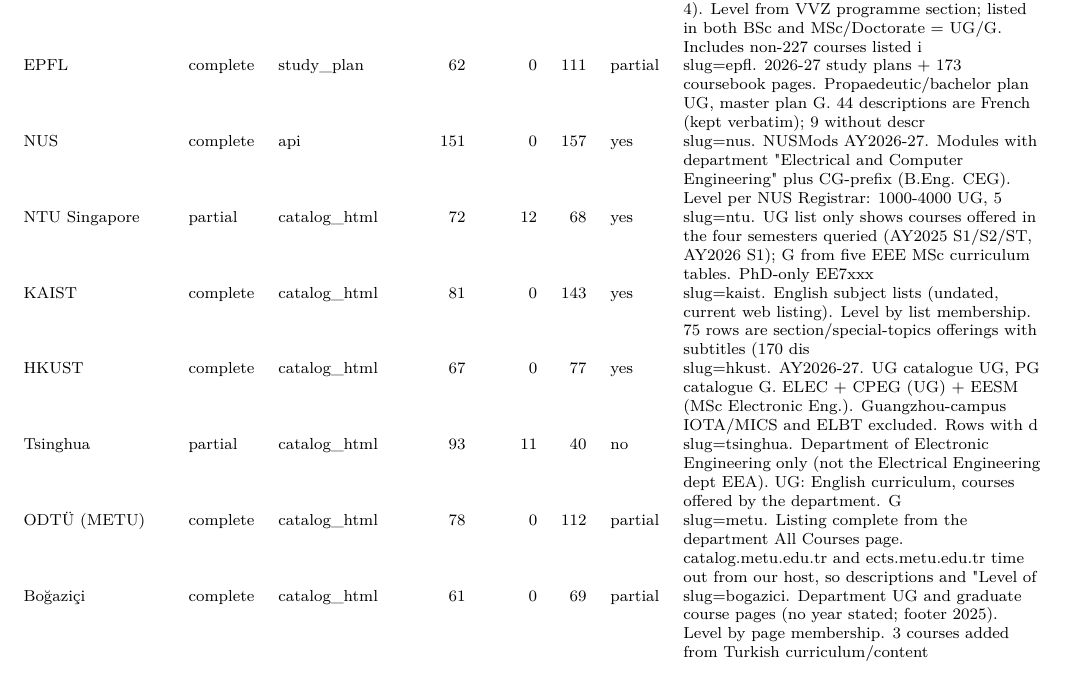
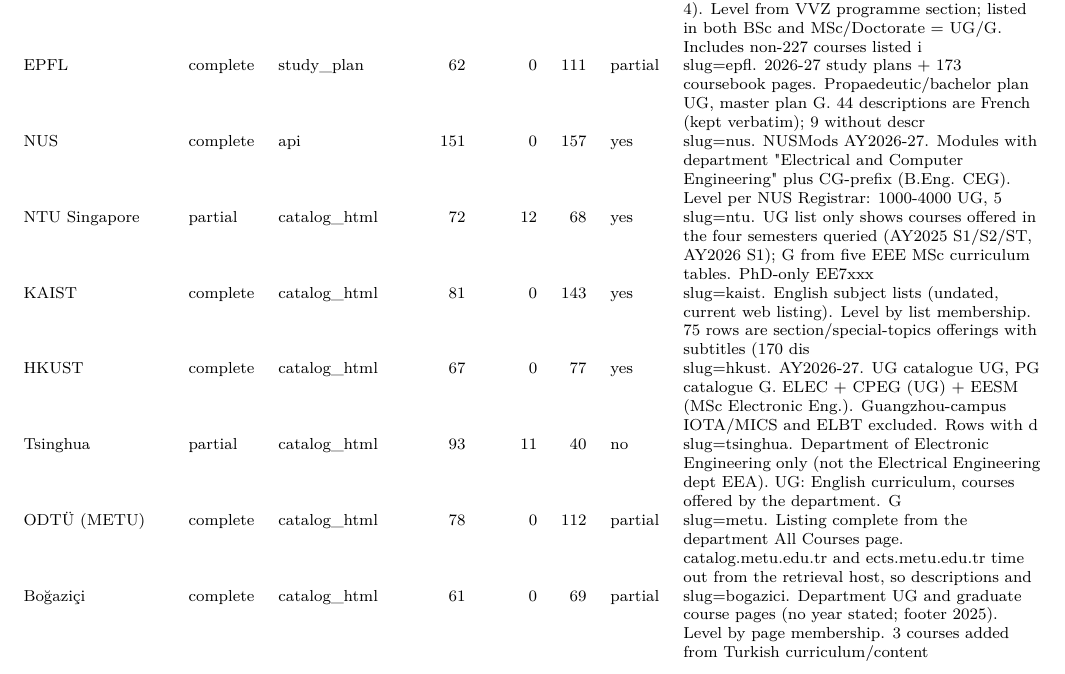
Before and after one commit to proffatih/ece-curriculum-ai-hardware, a LaTeX document (supplementary/SI.tex): part of page 18 of 28, cut so that both start at the same text. Compiled offline with pdfLaTeX.

Commit message:
Catalogue notes: impersonal wording

```diff
--- a/supplementary/SI.tex
+++ b/supplementary/SI.tex
@@ -558,7 +558,7 @@
 KAIST & complete & catalog\_html & 81 & 0 & 143 & yes & slug=kaist. English subject lists (undated, current web listing). Level by list membership. 75 rows are section/special-topics offerings with subtitles (170 dis \\
 HKUST & complete & catalog\_html & 67 & 0 & 77 & yes & slug=hkust. AY2026-27. UG catalogue UG, PG catalogue G. ELEC + CPEG (UG) + EESM (MSc Electronic Eng.). Guangzhou-campus IOTA/MICS and ELBT excluded. Rows with d \\
 Tsinghua & partial & catalog\_html & 93 & 11 & 40 & no & slug=tsinghua. Department of Electronic Engineering only (not the Electrical Engineering dept EEA). UG: English curriculum, courses offered by the department. G \\
-ODTÜ (METU) & complete & catalog\_html & 78 & 0 & 112 & partial & slug=metu. Listing complete from the department All Courses page. catalog.metu.edu.tr and ects.metu.edu.tr time out from our host, so descriptions and "Level of \\
+ODTÜ (METU) & complete & catalog\_html & 78 & 0 & 112 & partial & slug=metu. Listing complete from the department All Courses page. catalog.metu.edu.tr and ects.metu.edu.tr time out from the retrieval host, so descriptions and \\
 Boğaziçi & complete & catalog\_html & 61 & 0 & 69 & partial & slug=bogazici. Department UG and graduate course pages (no year stated; footer 2025). Level by page membership. 3 courses added from Turkish curriculum/content  \\
 Bilkent & complete & catalog\_html & 44 & 0 & 38 & yes & slug=bilkent. Online Academic Catalog (regenerated 22 Oct 2026). Level by numbering convention (1xx-4xx UG, 5xx-6xx G); no published Bilkent rule found. Same-ti \\
 \end{longtable}
```
Also changed, not shown: data/catalog_v2/coverage_audit.csv (+1 -1 lines), data/catalog_v2/README.md.
